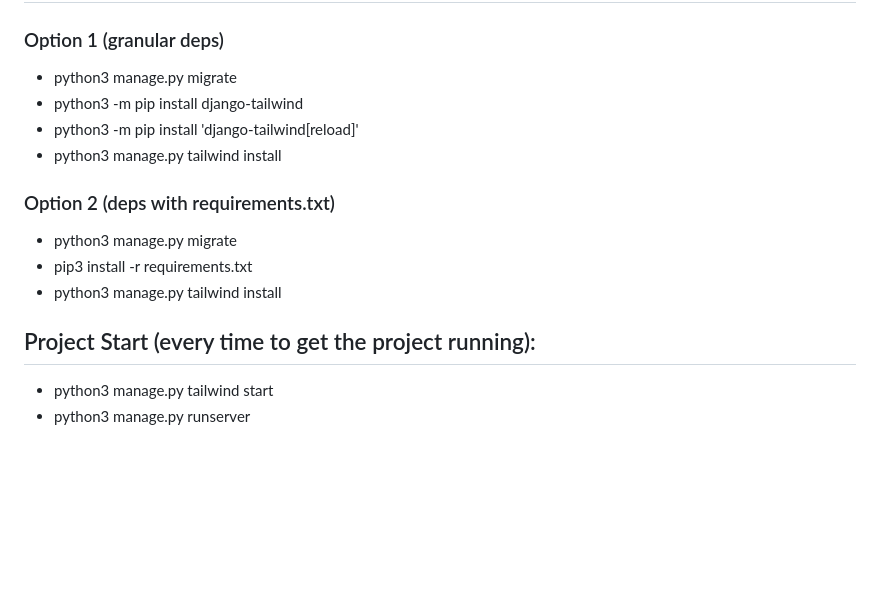
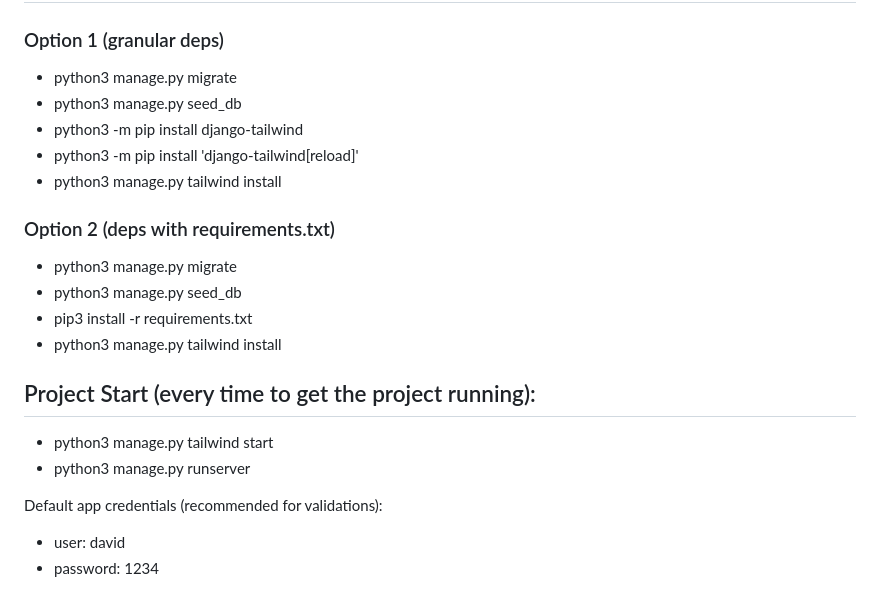
Before and after one commit to david-borja/cs50w-splitwise, a Markdown page: README.md, the part around the change. Drawn GitHub-style; blank space fills up the shorter version.

Commit message:
chore(): README.md changes

```diff
--- a/README.md
+++ b/README.md
@@ -42,15 +42,21 @@ The JS code is found in:
 ## Installation (one time):
 ### Option 1 (granular deps)
 - python3 manage.py migrate
+- python3 manage.py seed_db
 - python3 -m pip install django-tailwind
 - python3 -m pip install 'django-tailwind[reload]'
 - python3 manage.py tailwind install
 
 ### Option 2 (deps with requirements.txt)
 - python3 manage.py migrate
+- python3 manage.py seed_db
 - pip3 install -r requirements.txt
 - python3 manage.py tailwind install
 
 ## Project Start (every time to get the project running):
 - python3 manage.py tailwind start
 - python3 manage.py runserver
+
+Default app credentials (recommended for validations):
+- user: david
+- password: 1234
```
